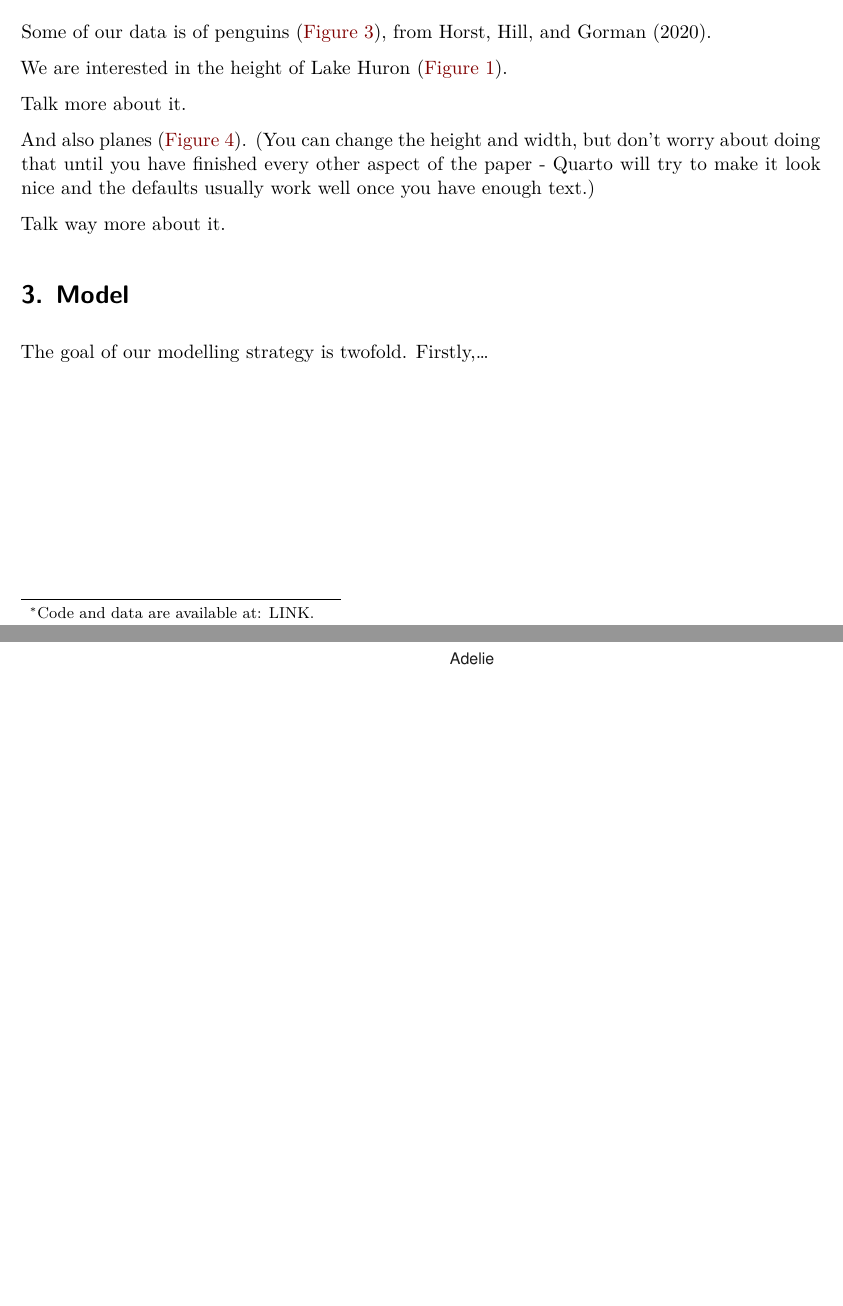
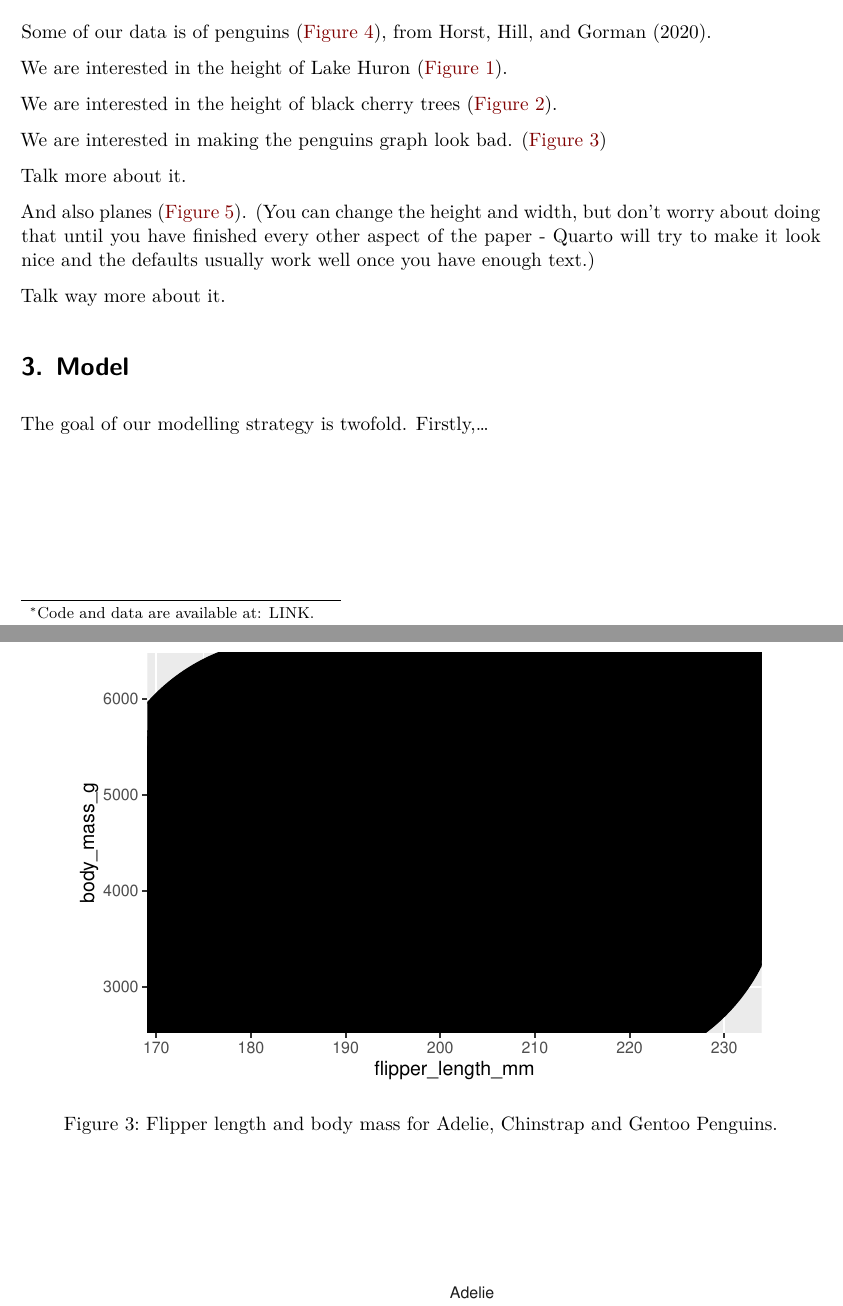
Before and after one commit to ThomasWilliamFox/feb8, a Quarto document (paper/paper.qmd): two parts of pages 1 and 3 of 6 before the commit and two parts of pages 1 and 3 of 7 after it, joined at a grey line, cut so that both start at the same text, the shorter picture padded with empty space. Rendered offline with R 4.5, knitr and Pandoc in place of Quarto, then LaTeX, with nearby package versions.

Commit message:
Added bad graph

````diff
--- a/paper/paper.qmd
+++ b/paper/paper.qmd
@@ -50,7 +50,7 @@ tibble(year = 1875:1972,
   geom_point()
 ```
 
-
+We are interested in the height of black cherry trees (@fig-treeheight).
 
 ```{r}
 #| label: fig-treeheight
@@ -66,6 +66,25 @@ datasets::trees |>
 
 
 ```
+
+
+We are interested in making the penguins graph look bad. (@fig-penguinsbad)
+
+```{r}
+#| label: fig-penguinsbad
+#| fig-cap: Flipper length and body mass for Adelie, Chinstrap and Gentoo Penguins.
+#| echo: false
+#| warning: false
+
+ggplot(data = penguins,
+       aes(x = flipper_length_mm,
+           y = body_mass_g)) +
+  geom_point(size = 100)
+
+
+
+```
+
 
 ```{r}
 #| label: fig-bills
````
Also changed, not shown: paper/paper.pdf.
